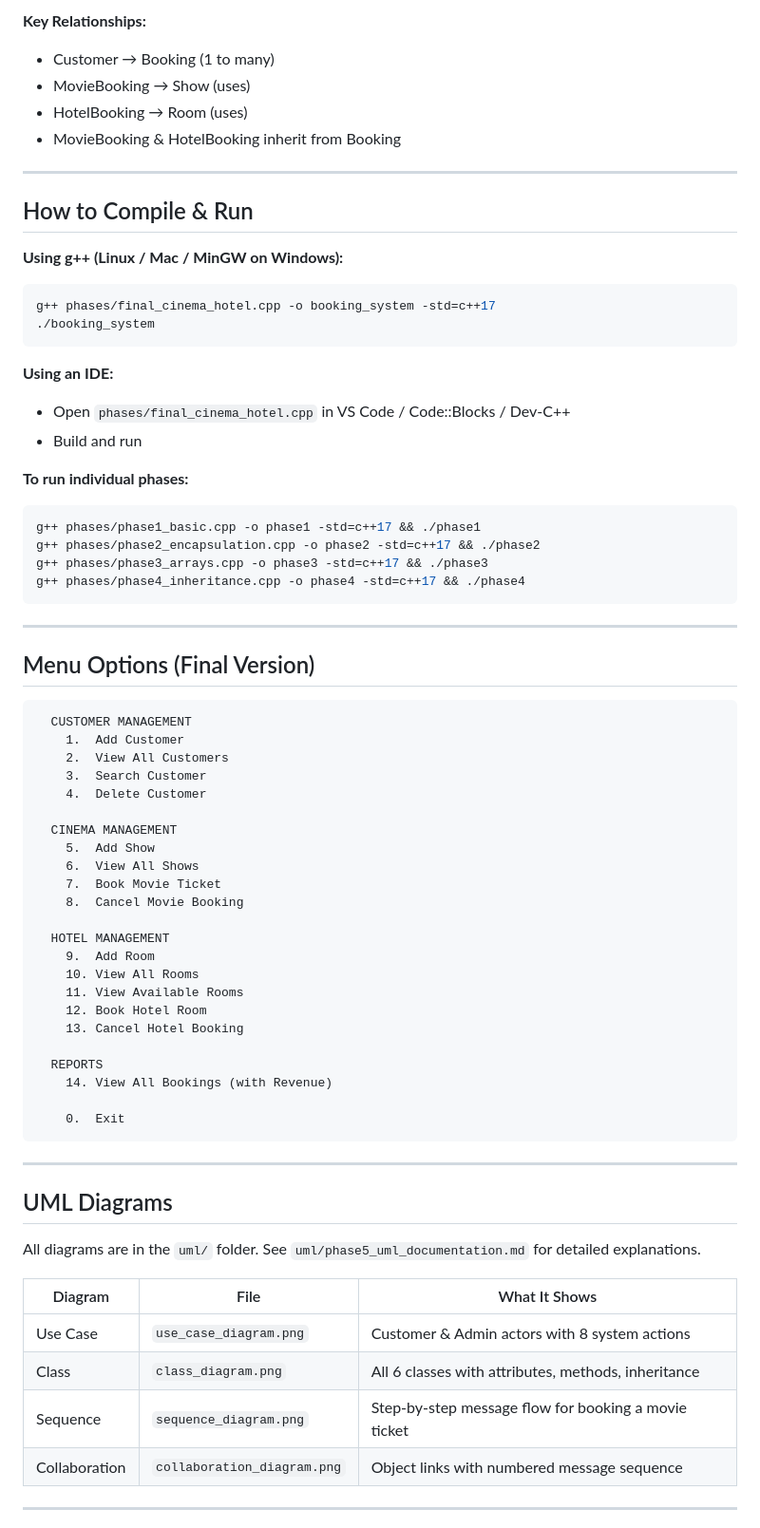
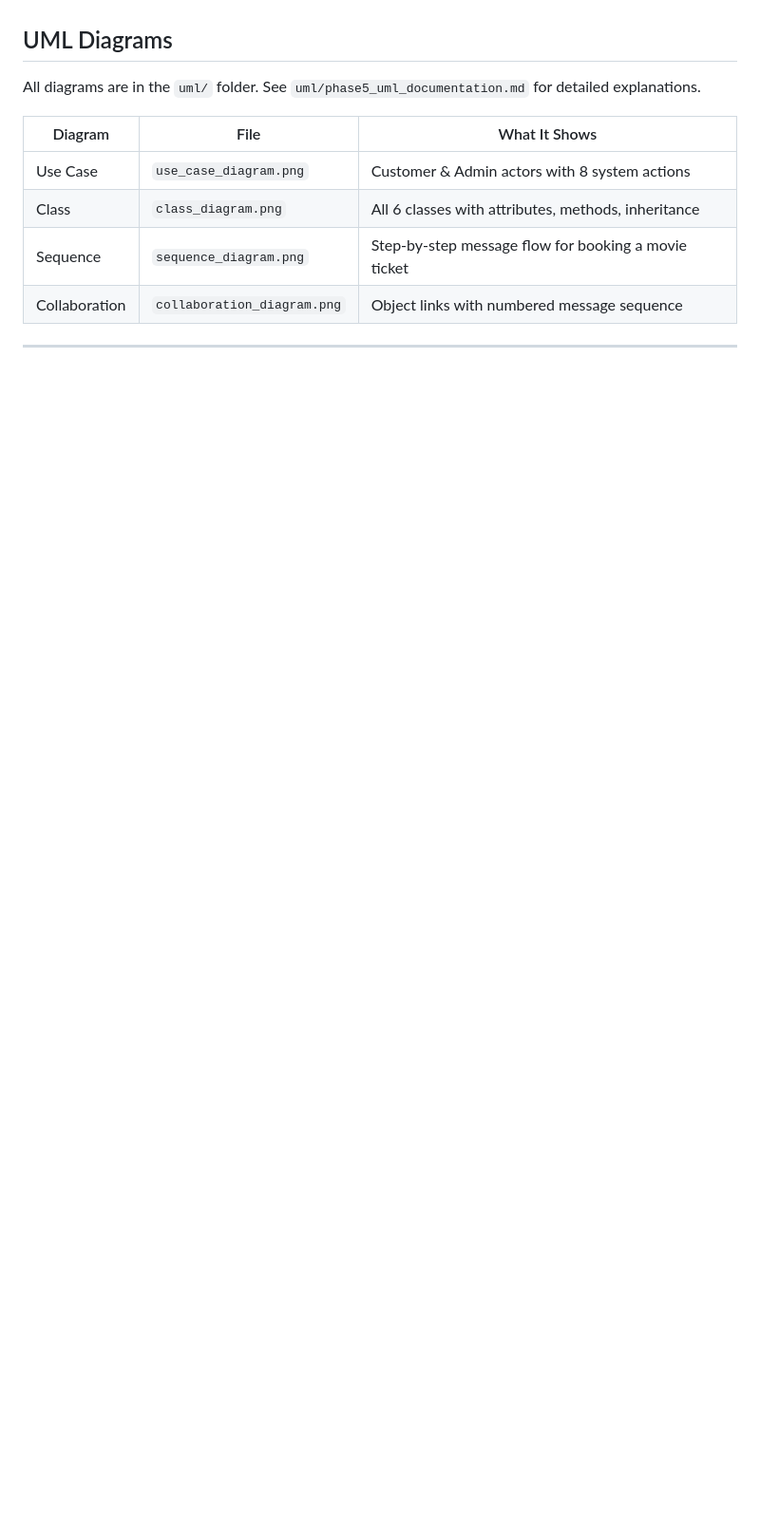
Before and after one commit to KunalGITID/Cinema-Hotel-Booking-System, a Markdown page: README.md, the part around one of its changes. Shown at 95% size. Rendered like a GitHub page; blank space fills up the shorter version.

````diff
--- a/README.md
+++ b/README.md
@@ -97,62 +54,3 @@ Booking           (base class)    — common booking attributes
-**Key Relationships:**
-- Customer → Booking (1 to many)
-- MovieBooking → Show (uses)
-- HotelBooking → Room (uses)
-- MovieBooking & HotelBooking inherit from Booking
-
----
-
-## How to Compile & Run
-
-**Using g++ (Linux / Mac / MinGW on Windows):**
-```bash
-g++ phases/final_cinema_hotel.cpp -o booking_system -std=c++17
-./booking_system
-```
-
-**Using an IDE:**
-- Open `phases/final_cinema_hotel.cpp` in VS Code / Code::Blocks / Dev-C++
-- Build and run
-
-**To run individual phases:**
-```bash
-g++ phases/phase1_basic.cpp -o phase1 -std=c++17 && ./phase1
-g++ phases/phase2_encapsulation.cpp -o phase2 -std=c++17 && ./phase2
-g++ phases/phase3_arrays.cpp -o phase3 -std=c++17 && ./phase3
-g++ phases/phase4_inheritance.cpp -o phase4 -std=c++17 && ./phase4
-```
-
----
-
-## Menu Options (Final Version)
-
-```
-  CUSTOMER MANAGEMENT
-    1.  Add Customer
-    2.  View All Customers
-    3.  Search Customer
-    4.  Delete Customer
-
-  CINEMA MANAGEMENT
-    5.  Add Show
-    6.  View All Shows
-    7.  Book Movie Ticket
-    8.  Cancel Movie Booking
-
-  HOTEL MANAGEMENT
-    9.  Add Room
-    10. View All Rooms
-    11. View Available Rooms
-    12. Book Hotel Room
-    13. Cancel Hotel Booking
-
-  REPORTS
-    14. View All Bookings (with Revenue)
-
-    0.  Exit
-```
-
----
 
 ## UML Diagrams
 
````
Also changed, not shown: other parts of README.md (+33 -84 lines).
